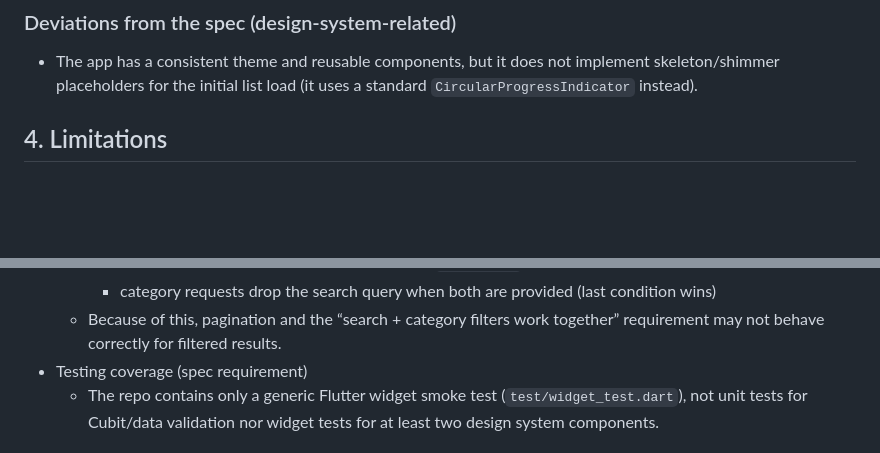
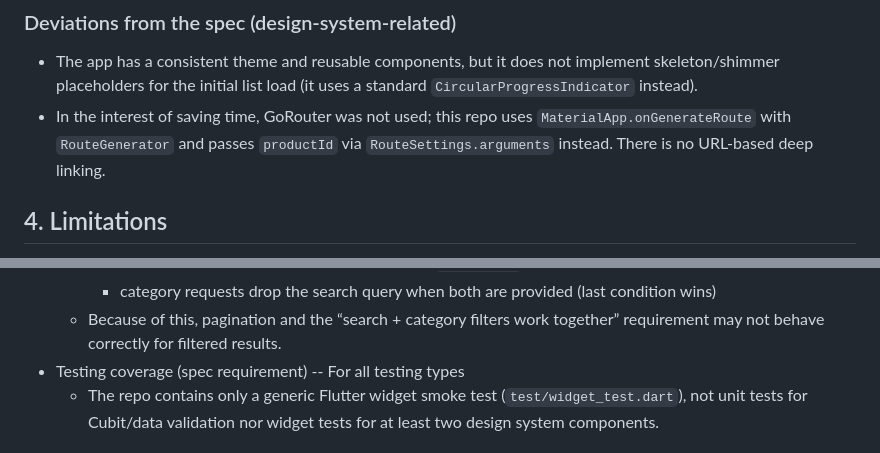
Before and after one commit to dannoa21/products_store_app, a Markdown page: README.md, 2 parts joined by grey strips. GitHub-like rendering; blank space fills up the shorter version.

Commit message:
docs: improve README.md

```diff
--- a/README.md
+++ b/README.md
@@ -82,6 +82,7 @@ The UI uses a small set of reusable, themed components so screens stay declarati
 
 ### Deviations from the spec (design-system-related)
 - The app has a consistent theme and reusable components, but it does not implement skeleton/shimmer placeholders for the initial list load (it uses a standard `CircularProgressIndicator` instead).
+- In the interest of saving time, GoRouter was not used; this repo uses `MaterialApp.onGenerateRoute` with `RouteGenerator` and passes `productId` via `RouteSettings.arguments` instead. There is no URL-based deep linking.
 
 ## 4. Limitations
 Areas that would be improved with more time (or where the current implementation is a shortcut relative to the assessment spec):
@@ -99,7 +100,7 @@ Areas that would be improved with more time (or where the current implementation
     - search requests drop pagination parameters (`limit/skip`)
     - category requests drop the search query when both are provided (last condition wins)
   - Because of this, pagination and the “search + category filters work together” requirement may not behave correctly for filtered results.
-- Testing coverage (spec requirement)
+- Testing coverage (spec requirement) -- For all testing types
   - The repo contains only a generic Flutter widget smoke test (`test/widget_test.dart`), not unit tests for Cubit/data validation nor widget tests for at least two design system components.
 
 ## 5. AI Tools Usage
```
